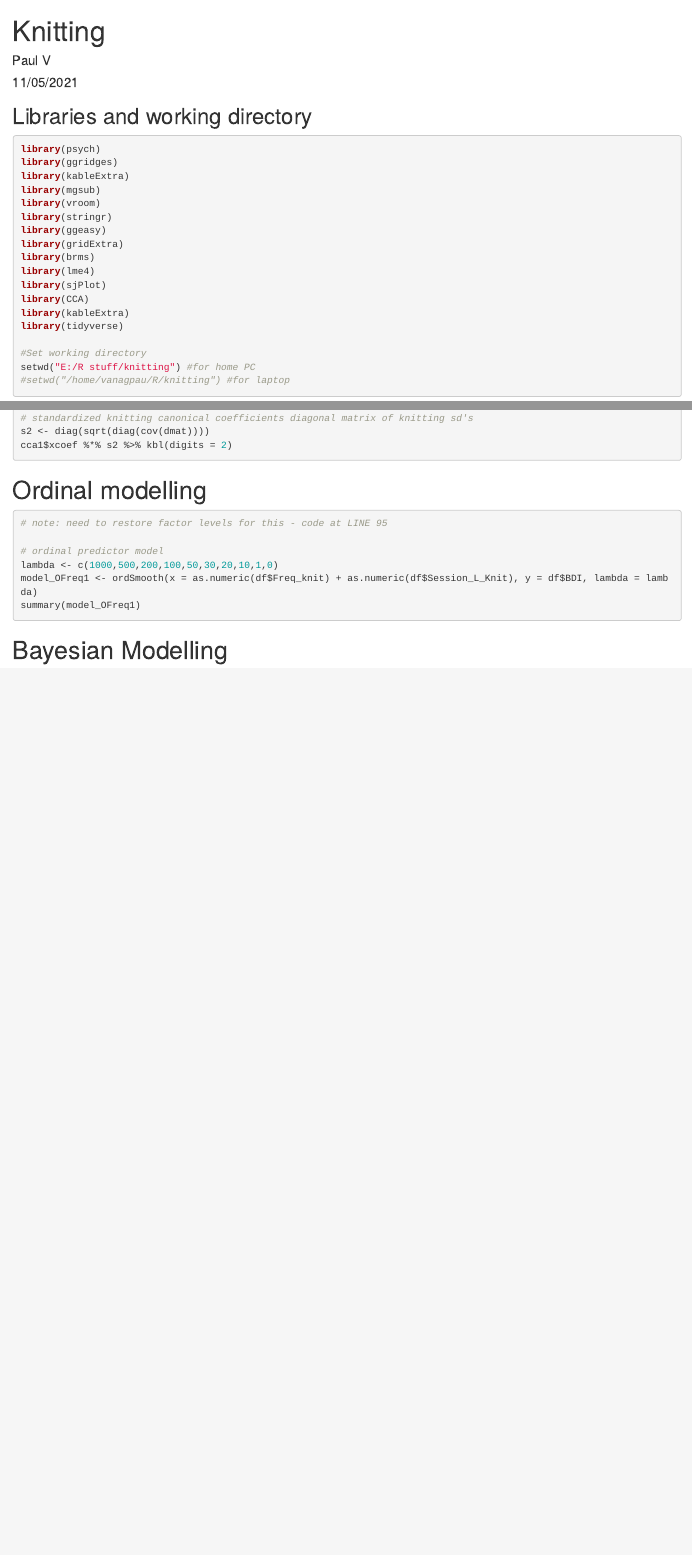
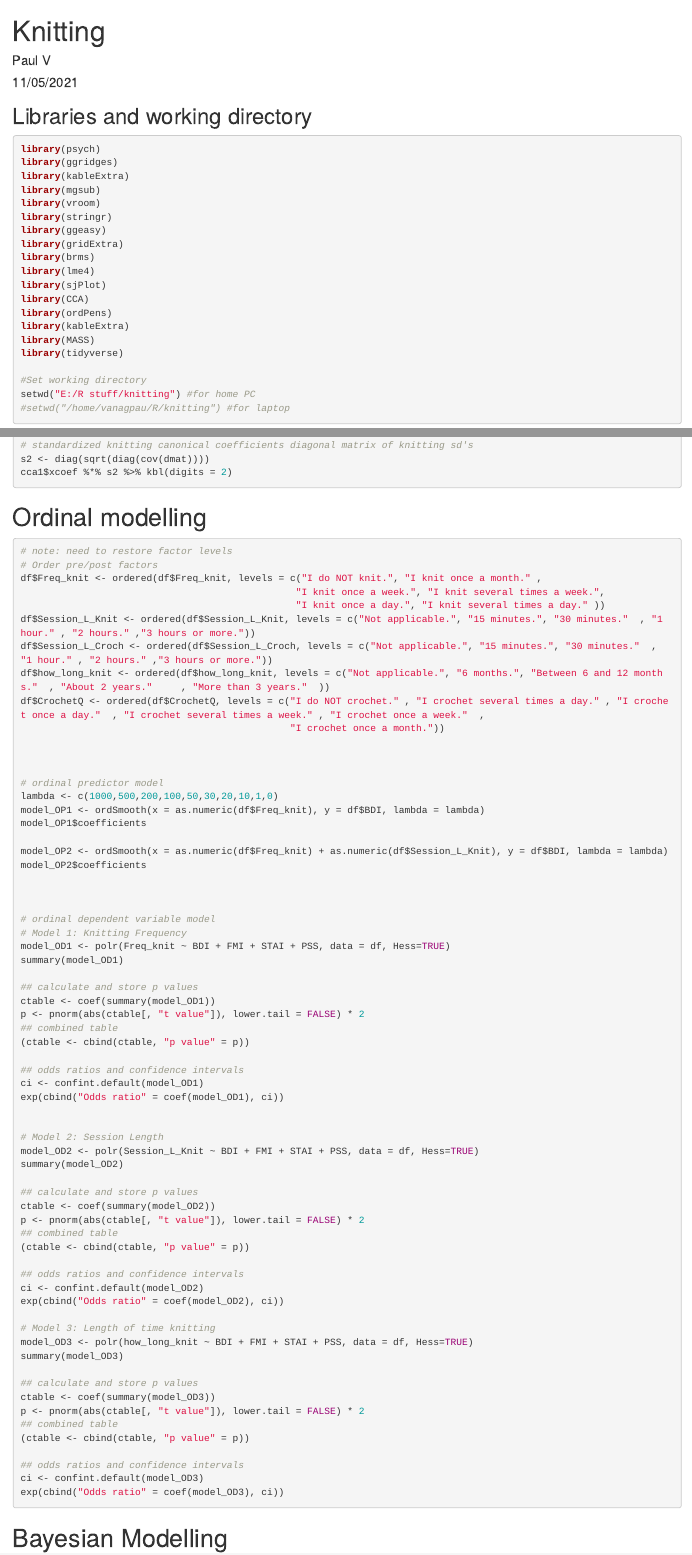
Before and after one commit to vanagpau/knitting, an R Markdown document (Knitting.Rmd): the page in a window 1100 px wide, from its top, and a second part further down, joined at a grey line. Rendered offline with R 4.5, knitr and Pandoc, with nearby package versions; some code elsewhere in the file could not run offline.

Commit message:
latest for Owen

````diff
--- a/Knitting.Rmd
+++ b/Knitting.Rmd
@@ -24,7 +24,9 @@ library(brms)
 library(lme4)
 library(sjPlot)
 library(CCA)
+library(ordPens)
 library(kableExtra)
+library(MASS)
 library(tidyverse)
 
 #Set working directory
@@ -266,12 +276,72 @@ cca1$xcoef %*% s2 %>% kbl(digits = 2)
 # Ordinal modelling
 ```{r, eval=FALSE}
 
-# note: need to restore factor levels for this - code at LINE 95
+# note: need to restore factor levels
+# Order pre/post factors
+df$Freq_knit <- ordered(df$Freq_knit, levels = c("I do NOT knit.", "I knit once a month." ,
+                                                "I knit once a week.", "I knit several times a week.",
+                                                "I knit once a day.", "I knit several times a day." ))
+df$Session_L_Knit <- ordered(df$Session_L_Knit, levels = c("Not applicable.", "15 minutes.", "30 minutes."  , "1 hour." , "2 hours." ,"3 hours or more."))
+df$Session_L_Croch <- ordered(df$Session_L_Croch, levels = c("Not applicable.", "15 minutes.", "30 minutes."  , "1 hour." , "2 hours." ,"3 hours or more."))
+df$how_long_knit <- ordered(df$how_long_knit, levels = c("Not applicable.", "6 months.", "Between 6 and 12 months."  , "About 2 years."     , "More than 3 years."  ))
+df$CrochetQ <- ordered(df$CrochetQ, levels = c("I do NOT crochet." , "I crochet several times a day." , "I crochet once a day."  , "I crochet several times a week." , "I crochet once a week."  ,
+                                               "I crochet once a month."))
+
+
 
 # ordinal predictor model
 lambda <- c(1000,500,200,100,50,30,20,10,1,0)
-model_OFreq1 <- ordSmooth(x = as.numeric(df$Freq_knit) + as.numeric(df$Session_L_Knit), y = df$BDI, lambda = lambda)
-summary(model_OFreq1)
+model_OP1 <- ordSmooth(x = as.numeric(df$Freq_knit), y = df$BDI, lambda = lambda)
+model_OP1$coefficients
+
+model_OP2 <- ordSmooth(x = as.numeric(df$Freq_knit) + as.numeric(df$Session_L_Knit), y = df$BDI, lambda = lambda)
+model_OP2$coefficients
+
+
+
+# ordinal dependent variable model
+# Model 1: Knitting Frequency
+model_OD1 <- polr(Freq_knit ~ BDI + FMI + STAI + PSS, data = df, Hess=TRUE)
+summary(model_OD1)
+
+## calculate and store p values
+ctable <- coef(summary(model_OD1))
+p <- pnorm(abs(ctable[, "t value"]), lower.tail = FALSE) * 2
+## combined table
+(ctable <- cbind(ctable, "p value" = p))
+
+## odds ratios and confidence intervals
+ci <- confint.default(model_OD1)
+exp(cbind("Odds ratio" = coef(model_OD1), ci))
+
+
+# Model 2: Session Length
+model_OD2 <- polr(Session_L_Knit ~ BDI + FMI + STAI + PSS, data = df, Hess=TRUE)
+summary(model_OD2)
+
+## calculate and store p values
+ctable <- coef(summary(model_OD2))
+p <- pnorm(abs(ctable[, "t value"]), lower.tail = FALSE) * 2
+## combined table
+(ctable <- cbind(ctable, "p value" = p))
+
+## odds ratios and confidence intervals
+ci <- confint.default(model_OD2)
+exp(cbind("Odds ratio" = coef(model_OD2), ci))
+
+# Model 3: Length of time knitting
+model_OD3 <- polr(how_long_knit ~ BDI + FMI + STAI + PSS, data = df, Hess=TRUE)
+summary(model_OD3)
+
+## calculate and store p values
+ctable <- coef(summary(model_OD3))
+p <- pnorm(abs(ctable[, "t value"]), lower.tail = FALSE) * 2
+## combined table
+(ctable <- cbind(ctable, "p value" = p))
+
+## odds ratios and confidence intervals
+ci <- confint.default(model_OD3)
+exp(cbind("Odds ratio" = coef(model_OD3), ci))
 
 ```
 
````
Also changed, not shown: Knitting.Rmd (20 more changed lines).
